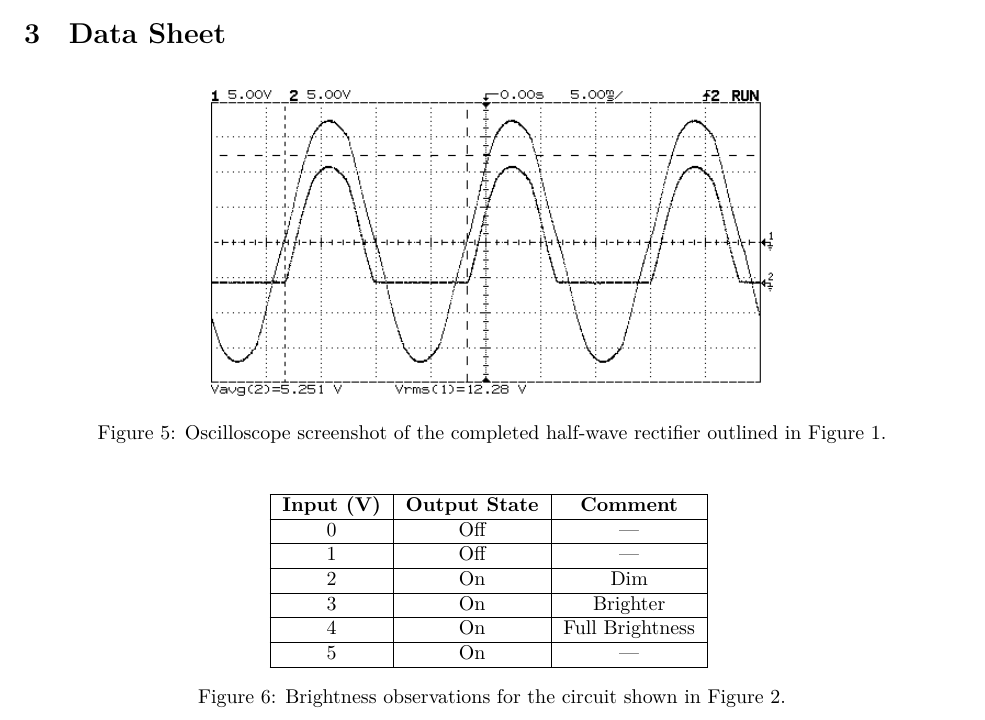
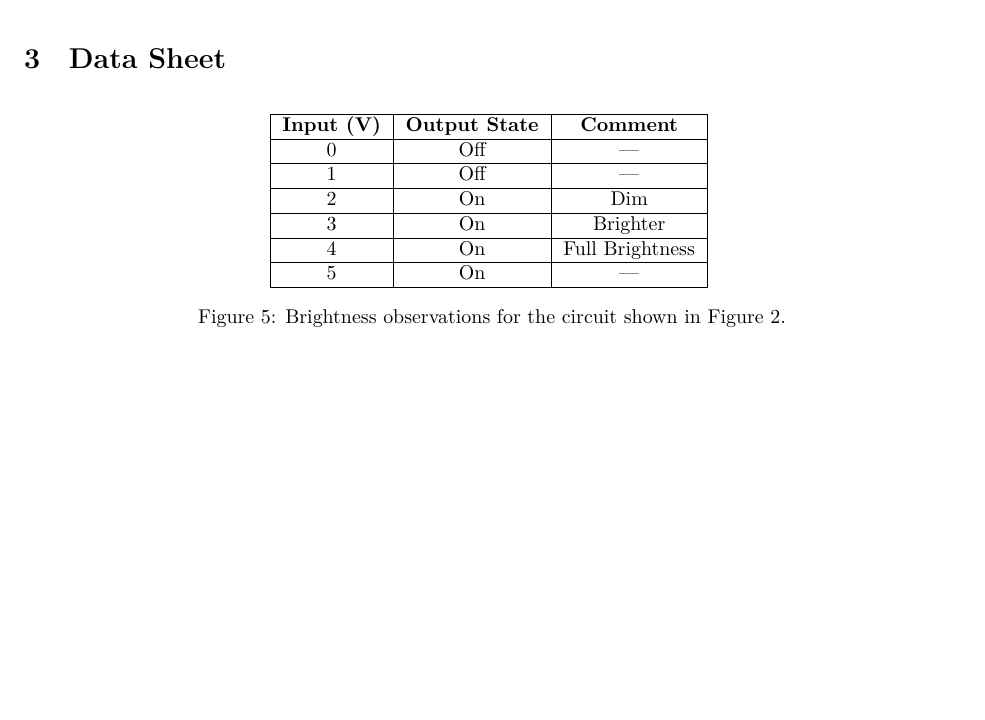
Before and after one commit to sjbarag/ECE-L303-Reports, a LaTeX document (src/main.tex, which reads src/datasheet.tex): part of page 6 of 11 before the commit and part of page 6 of 10 after it, cut so that both start at the same text, the shorter picture padded with empty space. Compiled offline with LuaLaTeX.

Commit message:
Remove oscilloscope shot

```diff
--- a/src/datasheet.tex
+++ b/src/datasheet.tex
@@ -1,10 +1,3 @@
-\begin{figure}[H]
-	\centering
-	\includegraphics[width=.6\textwidth]{img/ss1.png}
-	\caption{Oscilloscope screenshot of the completed half-wave rectifier
-		outlined in Figure~\ref{fig:schem1}.}
-	\label{fig:ck1data}
-\end{figure}
 
 \begin{figure}[H]
 	\centering
```
